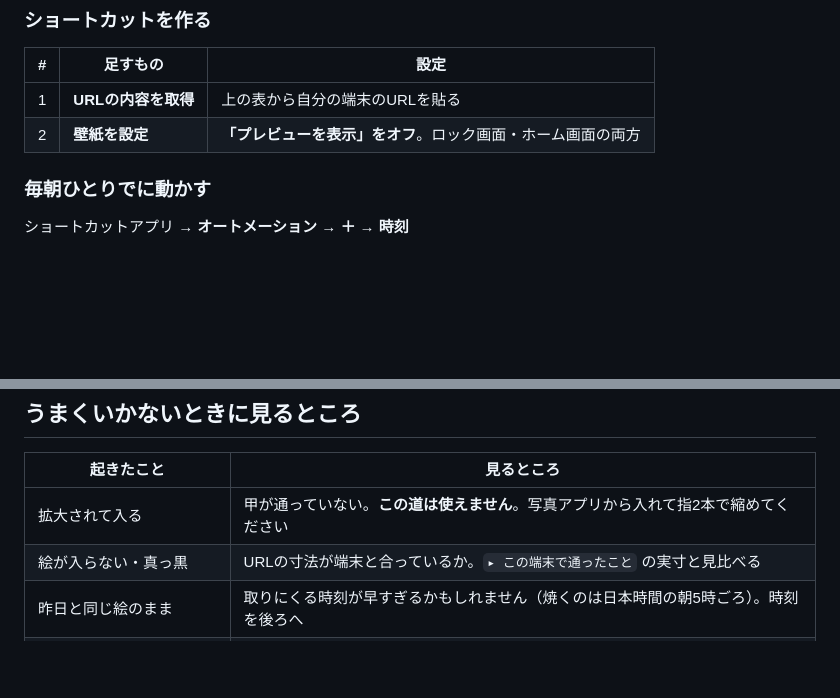
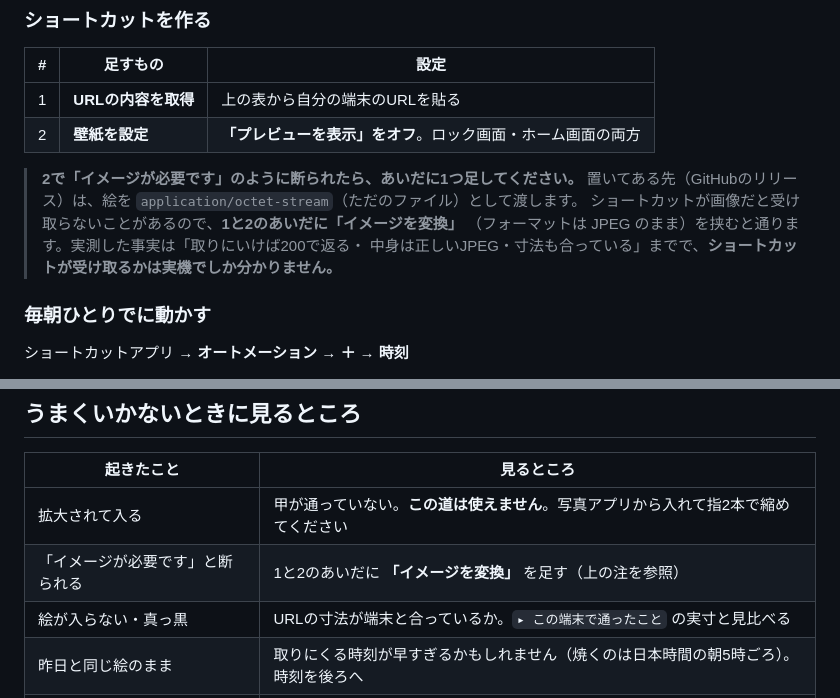
Before and after one commit to hiroHGxx/mitama-kazari, a Markdown page: docs/SHORTCUT.md, 2 parts joined by grey strips. Drawn GitHub-style; blank space fills up the shorter version.

```diff
--- a/docs/SHORTCUT.md
+++ b/docs/SHORTCUT.md
@@ -74,6 +74,12 @@
 | 1 | **URLの内容を取得** | 上の表から自分の端末のURLを貼る |
 | 2 | **壁紙を設定** | **「プレビューを表示」をオフ**。ロック画面・ホーム画面の両方 |
 
+> **2で「イメージが必要です」のように断られたら、あいだに1つ足してください。**
+> 置いてある先（GitHubのリリース）は、絵を `application/octet-stream`（ただのファイル）として渡します。
+> ショートカットが画像だと受け取らないことがあるので、**1と2のあいだに「イメージを変換」**
+> （フォーマットは JPEG のまま）を挟むと通ります。実測した事実は「取りにいけば200で返る・
+> 中身は正しいJPEG・寸法も合っている」までで、**ショートカットが受け取るかは実機でしか分かりません。**
+
 ### 毎朝ひとりでに動かす
 
 ショートカットアプリ → **オートメーション** → **＋** → **時刻**
@@ -89,6 +95,7 @@
 | 起きたこと | 見るところ |
 |---|---|
 | 拡大されて入る | 甲が通っていない。**この道は使えません**。写真アプリから入れて指2本で縮めてください |
+| 「イメージが必要です」と断られる | 1と2のあいだに **「イメージを変換」** を足す（上の注を参照） |
 | 絵が入らない・真っ黒 | URLの寸法が端末と合っているか。`▸ この端末で通ったこと` の実寸と見比べる |
 | 昨日と同じ絵のまま | 取りにくる時刻が早すぎるかもしれません（焼くのは日本時間の朝5時ごろ）。時刻を後ろへ |
 | ロック画面だけ替わる | 「壁紙を設定」でホーム画面も選んでいるか |
```
Also changed, not shown: docs/DEVELOPMENT.md (+63 -0 lines).
